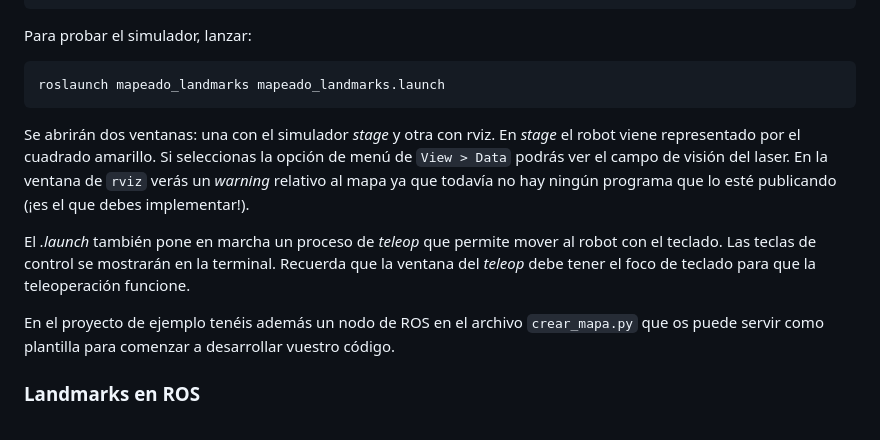
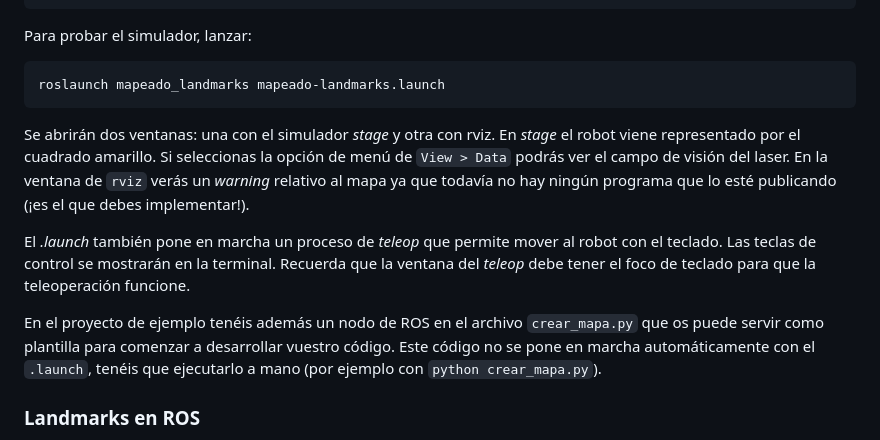
Before and after one commit to ottocol/robots_moviles_2425, a Markdown page: practicas/practica1.md, the part around the change. Drawn GitHub-style.

Commit message:
corrección erratas

````diff
--- a/practicas/practica1.md
+++ b/practicas/practica1.md
@@ -34,14 +34,14 @@ source devel/setup.bash
 Para probar el simulador, lanzar:
 
 ```bash
-roslaunch mapeado_landmarks mapeado_landmarks.launch
+roslaunch mapeado_landmarks mapeado-landmarks.launch
 ```
 
 Se abrirán dos ventanas: una con el simulador *stage* y otra con rviz. En *stage* el robot viene representado por el cuadrado amarillo. Si seleccionas la opción de menú de `View > Data` podrás ver el campo de visión del laser. En la ventana de `rviz` verás un *warning* relativo al mapa ya que todavía no hay ningún programa que lo esté publicando (¡es el que debes implementar!).
 
 El *.launch* también pone en marcha un proceso de *teleop* que permite mover al robot con el teclado. Las teclas de control se mostrarán en la terminal. Recuerda que la ventana del *teleop* debe tener el foco de teclado para que la teleoperación funcione.
 
- En el proyecto de ejemplo tenéis además un nodo de ROS en el archivo `crear_mapa.py` que os puede servir como plantilla para comenzar a desarrollar vuestro código.
+ En el proyecto de ejemplo tenéis además un nodo de ROS en el archivo `crear_mapa.py` que os puede servir como plantilla para comenzar a desarrollar vuestro código. Este código no se pone en marcha automáticamente con el `.launch`, tenéis que ejecutarlo a mano (por ejemplo con `python crear_mapa.py`).
 
 ### Landmarks en ROS
 
````
